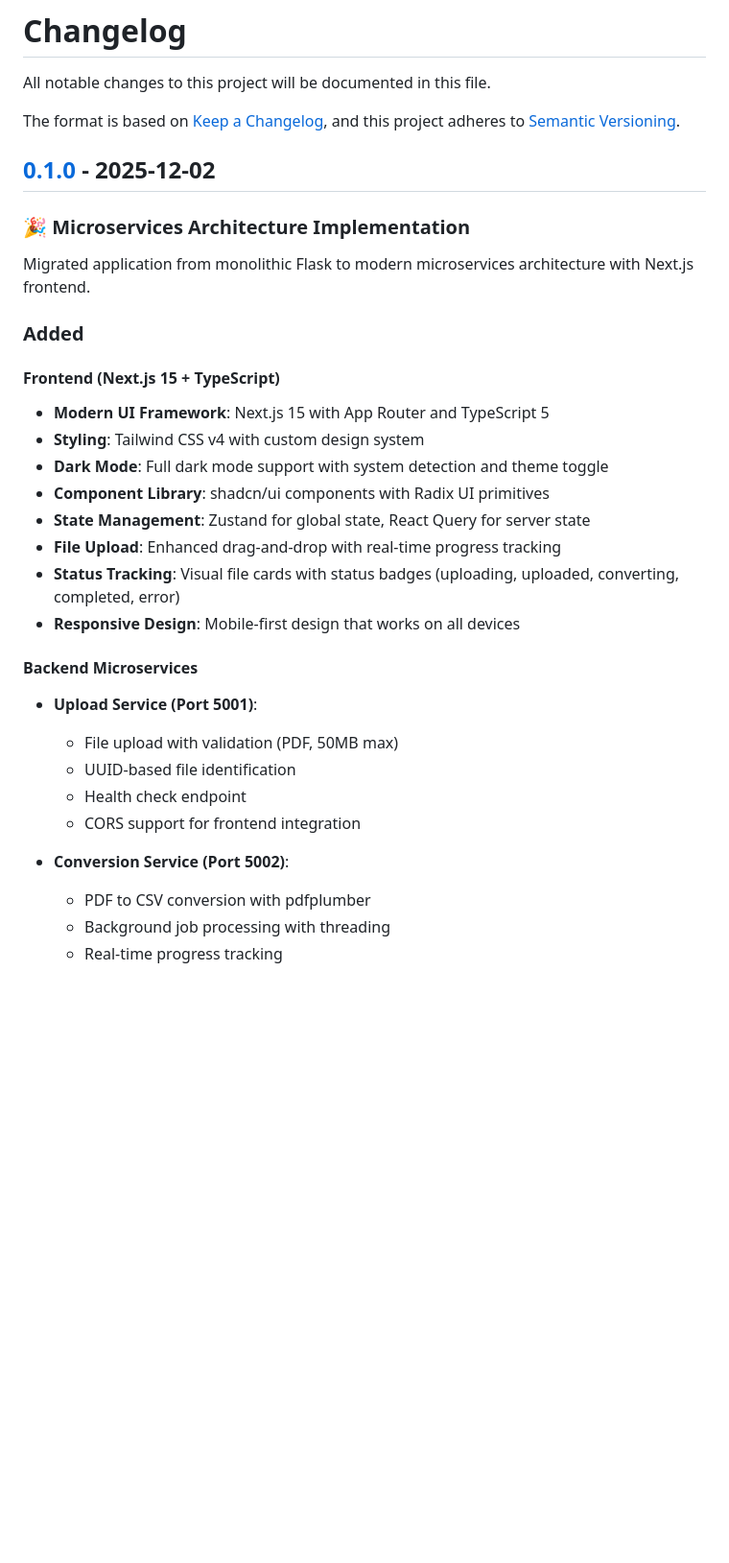
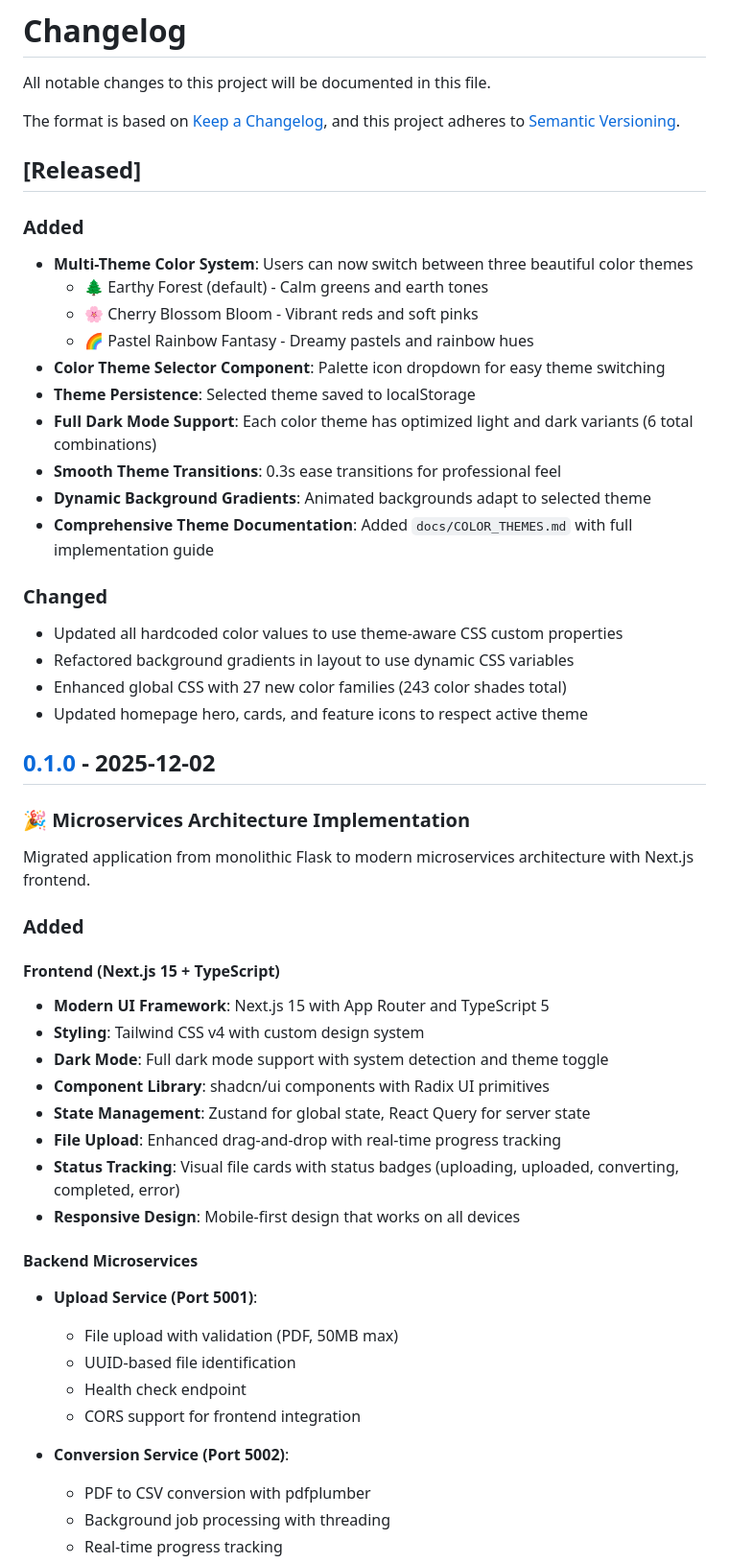
Before and after one commit to amin-bake/pdf-to-csv, a Markdown page: CHANGELOG.md, the part around one of its changes. Shown at 96% size. GitHub-like rendering; blank space fills up the shorter version.

Commit message:
feat: Enhance changelog with multi-theme color system and dark mode support

```diff
--- a/CHANGELOG.md
+++ b/CHANGELOG.md
@@ -4,6 +4,28 @@ All notable changes to this project will be documented in this file.
 
 The format is based on [Keep a Changelog](https://keepachangelog.com/en/1.0.0/),
 and this project adheres to [Semantic Versioning](https://semver.org/spec/v2.0.0.html).
+
+## [Released]
+
+### Added
+
+- **Multi-Theme Color System**: Users can now switch between three beautiful color themes
+  - 🌲 Earthy Forest (default) - Calm greens and earth tones
+  - 🌸 Cherry Blossom Bloom - Vibrant reds and soft pinks
+  - 🌈 Pastel Rainbow Fantasy - Dreamy pastels and rainbow hues
+- **Color Theme Selector Component**: Palette icon dropdown for easy theme switching
+- **Theme Persistence**: Selected theme saved to localStorage
+- **Full Dark Mode Support**: Each color theme has optimized light and dark variants (6 total combinations)
+- **Smooth Theme Transitions**: 0.3s ease transitions for professional feel
+- **Dynamic Background Gradients**: Animated backgrounds adapt to selected theme
+- **Comprehensive Theme Documentation**: Added `docs/COLOR_THEMES.md` with full implementation guide
+
+### Changed
+
+- Updated all hardcoded color values to use theme-aware CSS custom properties
+- Refactored background gradients in layout to use dynamic CSS variables
+- Enhanced global CSS with 27 new color families (243 color shades total)
+- Updated homepage hero, cards, and feature icons to respect active theme
 
 ## [0.1.0] - 2025-12-02
 
@@ -14,6 +36,7 @@ Migrated application from monolithic Flask to modern microservices architecture
 ### Added
 
 #### Frontend (Next.js 15 + TypeScript)
+
 - **Modern UI Framework**: Next.js 15 with App Router and TypeScript 5
 - **Styling**: Tailwind CSS v4 with custom design system
 - **Dark Mode**: Full dark mode support with system detection and theme toggle
@@ -24,13 +47,16 @@ Migrated application from monolithic Flask to modern microservices architecture
 - **Responsive Design**: Mobile-first design that works on all devices
 
 #### Backend Microservices
+
 - **Upload Service (Port 5001)**:
+
   - File upload with validation (PDF, 50MB max)
   - UUID-based file identification
   - Health check endpoint
   - CORS support for frontend integration
 
 - **Conversion Service (Port 5002)**:
+
   - PDF to CSV conversion with pdfplumber
   - Background job processing with threading
   - Real-time progress tracking
```
Also changed, not shown: other parts of CHANGELOG.md (+7 -0 lines).
